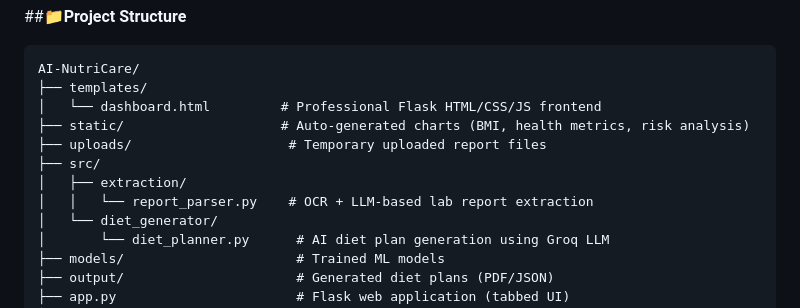
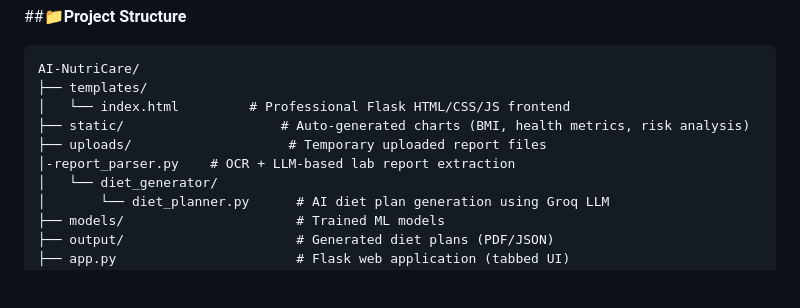
Before and after one commit to springboardmentor443m-coder/Personalized-Diet-Plan-Generator-from-Medical-Report, a Markdown page: README.md, the part around the change. Drawn GitHub-style; blank space fills up the shorter version.

````diff
--- a/README.md
+++ b/README.md
@@ -4,12 +4,10 @@ An intelligent healthcare system that extracts information from medical lab repo
 ```
 AI-NutriCare/
 ├── templates/
-│   └── dashboard.html         # Professional Flask HTML/CSS/JS frontend
+│   └── index.html         # Professional Flask HTML/CSS/JS frontend
 ├── static/                    # Auto-generated charts (BMI, health metrics, risk analysis)
 ├── uploads/                    # Temporary uploaded report files
-├── src/
-│   ├── extraction/
-│   │   └── report_parser.py    # OCR + LLM-based lab report extraction
+│-report_parser.py    # OCR + LLM-based lab report extraction
 │   └── diet_generator/
 │       └── diet_planner.py      # AI diet plan generation using Groq LLM
 ├── models/                      # Trained ML models
````
